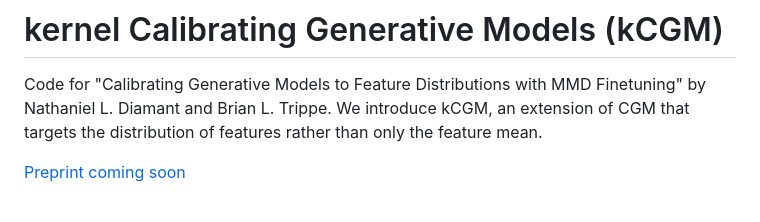
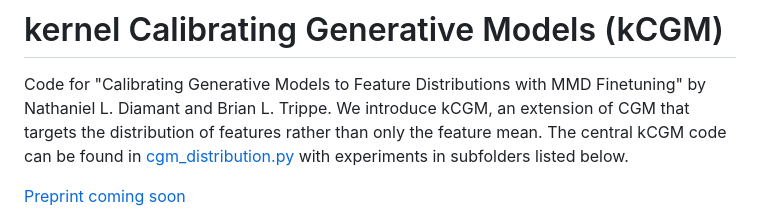
Before and after one commit to smithhenryd/cgm, a Markdown page: readme.md, the part around the change. GitHub-like rendering.

Commit message:
Update README with kCGM code location
Added a note about the central kCGM code location.

```diff
--- a/readme.md
+++ b/readme.md
@@ -84,6 +84,7 @@ python -m pytest tests
 # kernel Calibrating Generative Models (kCGM)
 Code for "Calibrating Generative Models to Feature Distributions with MMD Finetuning" by Nathaniel L. Diamant and Brian L. Trippe.
 We introduce kCGM, an extension of CGM that targets the distribution of features rather than only the feature mean.
+The central kCGM code can be found in [cgm_distribution.py](cgm/cgm_distribution.py) with experiments in subfolders listed below.
 
 [Preprint coming soon](https://arxiv.org/)
 
```
